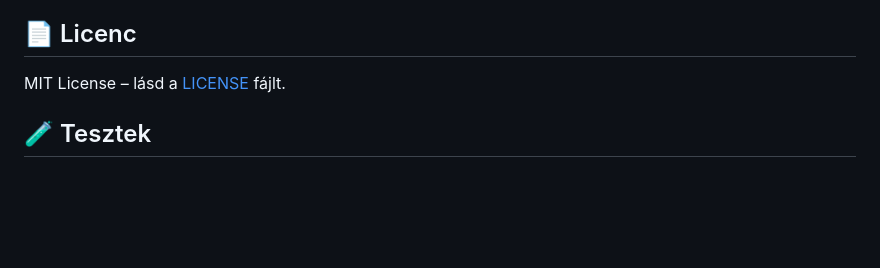
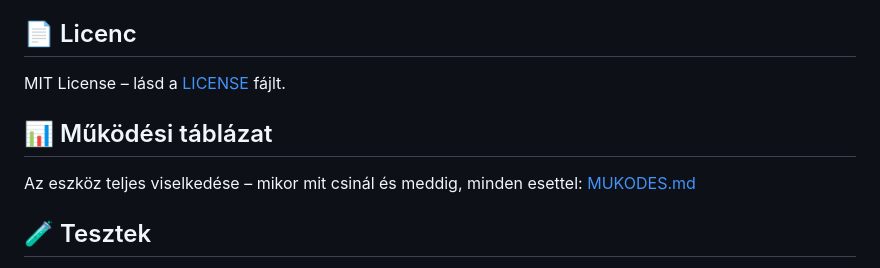
Before and after one commit to manszabi/bazsi-router-reboot, a Markdown page: README.md, the part around the change. Drawn GitHub-style; blank space fills up the shorter version.

```diff
--- a/README.md
+++ b/README.md
@@ -415,6 +415,11 @@ beírt adatok sem vesznek el.
 
 MIT License – lásd a [LICENSE](LICENSE) fájlt.
 
+## 📊 Működési táblázat
+
+Az eszköz teljes viselkedése – mikor mit csinál és meddig, minden esettel:
+[MUKODES.md](MUKODES.md)
+
 ## 🧪 Tesztek
 
 A firmware vezérlési logikája hardver nélkül is tesztelhető: a `test/` mappa a
```
Also changed, not shown: MUKODES.md (added, +210 -0 lines).
